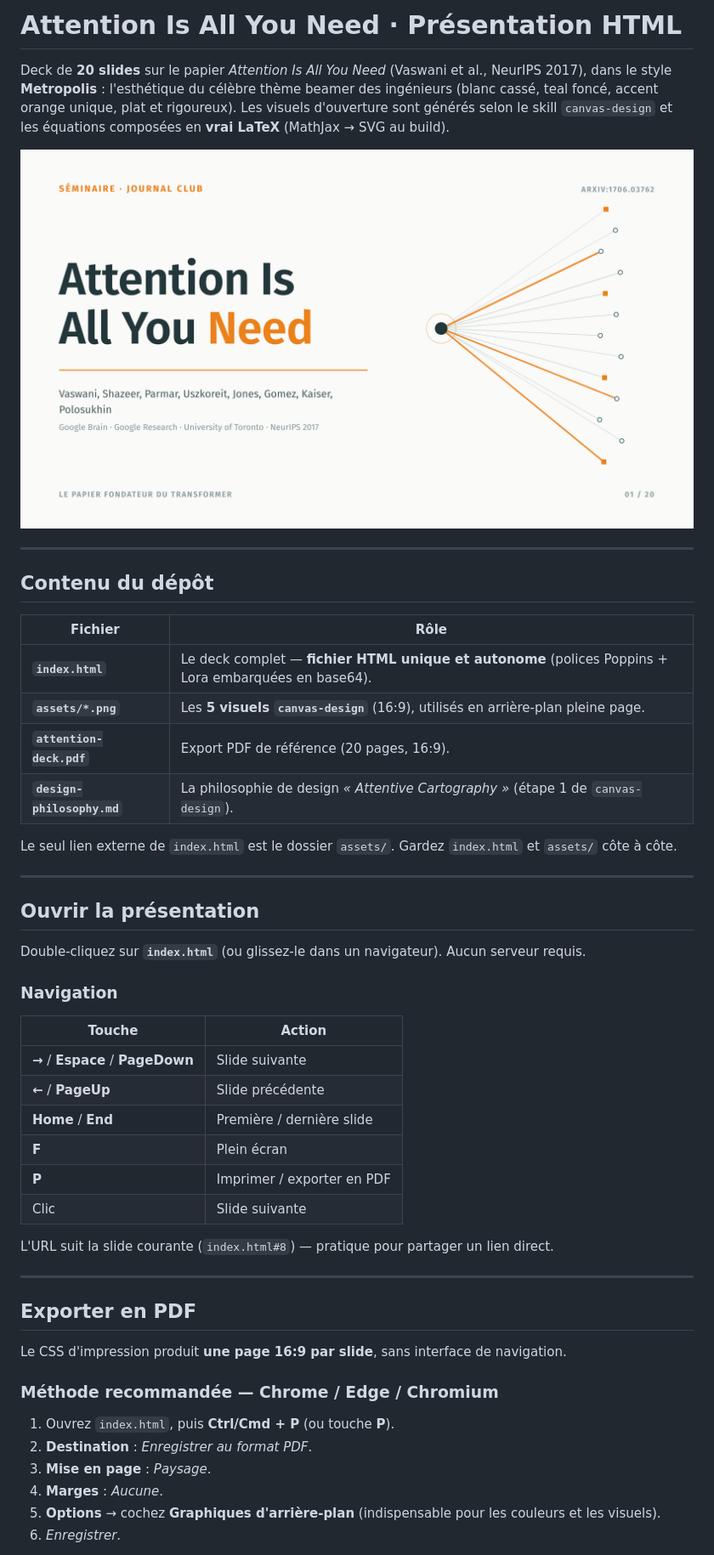
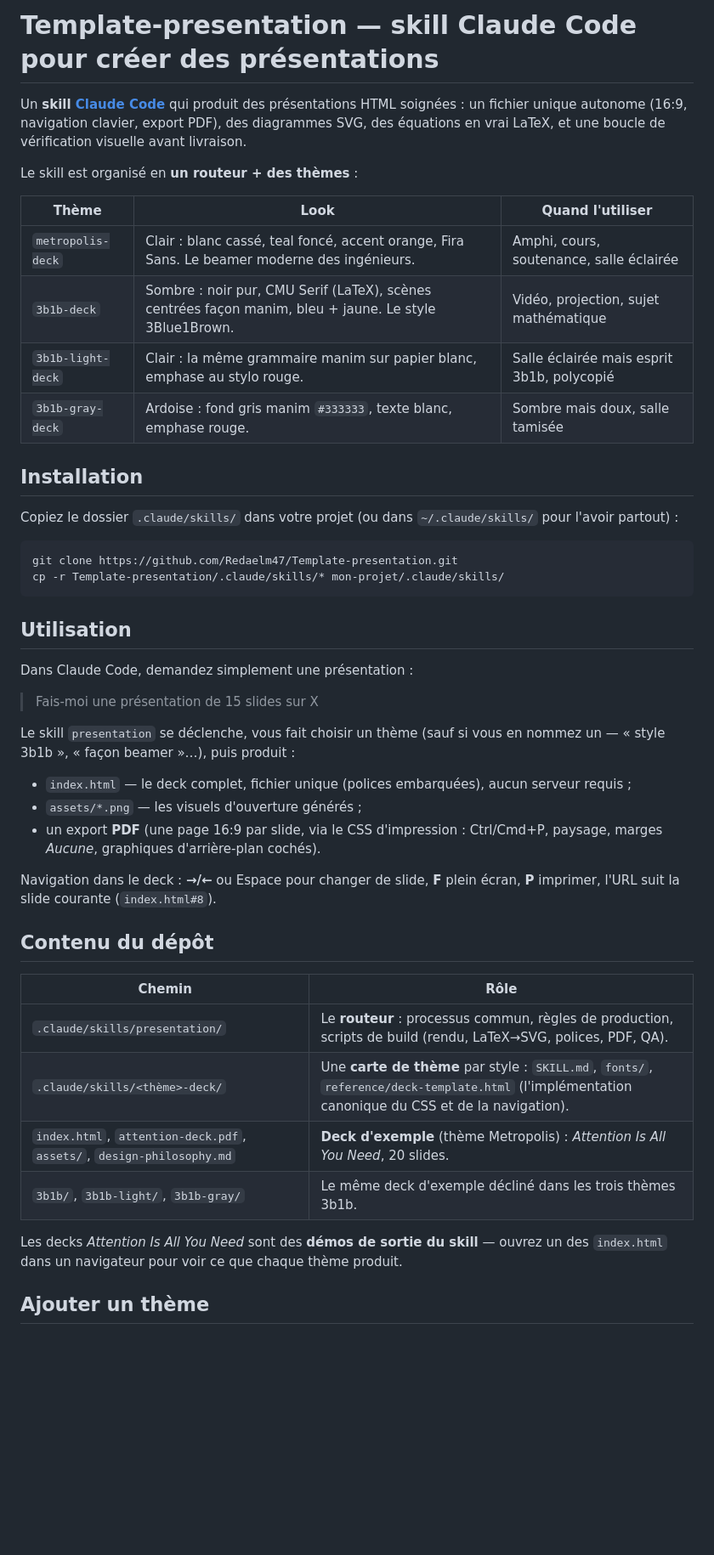
Before and after one commit to Redaelm47/claude-presentation-skills, a Markdown page: README.md, the part around one of its changes. Shown at 85% size. Rendered like a GitHub page; blank space fills up the shorter version.

````diff
--- a/README.md
+++ b/README.md
@@ -1,58 +1,56 @@
-# Attention Is All You Need · Présentation HTML
+# Template-presentation — skill Claude Code pour créer des présentations
 
-Deck de **20 slides** sur le papier *Attention Is All You Need* (Vaswani et al., NeurIPS 2017),
-dans le style **Metropolis** : l'esthétique du célèbre thème beamer des ingénieurs
-(blanc cassé, teal foncé, accent orange unique, plat et rigoureux). Les visuels d'ouverture
-sont générés selon le skill `canvas-design` et les équations composées en **vrai LaTeX**
-(MathJax → SVG au build).
+Un **skill [Claude Code](https://claude.com/claude-code)** qui produit des présentations HTML
+soignées : un fichier unique autonome (16:9, navigation clavier, export PDF), des diagrammes
+SVG, des équations en vrai LaTeX, et une boucle de vérification visuelle avant livraison.
 
-![Cover](assets/cover.png)
+Le skill est organisé en **un routeur + des thèmes** :
 
----
+| Thème | Look | Quand l'utiliser |
+|---|---|---|
+| `metropolis-deck` | Clair : blanc cassé, teal foncé, accent orange, Fira Sans. Le beamer moderne des ingénieurs. | Amphi, cours, soutenance, salle éclairée |
+| `3b1b-deck` | Sombre : noir pur, CMU Serif (LaTeX), scènes centrées façon manim, bleu + jaune. Le style 3Blue1Brown. | Vidéo, projection, sujet mathématique |
+| `3b1b-light-deck` | Clair : la même grammaire manim sur papier blanc, emphase au stylo rouge. | Salle éclairée mais esprit 3b1b, polycopié |
+| `3b1b-gray-deck` | Ardoise : fond gris manim `#333333`, texte blanc, emphase rouge. | Sombre mais doux, salle tamisée |
+
+## Installation
+
+Copiez le dossier `.claude/skills/` dans votre projet (ou dans `~/.claude/skills/` pour
+l'avoir partout) :
+
+```bash
+git clone https://github.com/Redaelm47/Template-presentation.git
+cp -r Template-presentation/.claude/skills/* mon-projet/.claude/skills/
+```
+
+## Utilisation
+
+Dans Claude Code, demandez simplement une présentation :
+
+> Fais-moi une présentation de 15 slides sur X
+
+Le skill `presentation` se déclenche, vous fait choisir un thème (sauf si vous en nommez un —
+« style 3b1b », « façon beamer »…), puis produit :
+
+- `index.html` — le deck complet, fichier unique (polices embarquées), aucun serveur requis ;
+- `assets/*.png` — les visuels d'ouverture générés ;
+- un export **PDF** (une page 16:9 par slide, via le CSS d'impression : Ctrl/Cmd+P,
+  paysage, marges *Aucune*, graphiques d'arrière-plan cochés).
+
+Navigation dans le deck : **→/←** ou Espace pour changer de slide, **F** plein écran,
+**P** imprimer, l'URL suit la slide courante (`index.html#8`).
 
 ## Contenu du dépôt
 
-| Fichier | Rôle |
+| Chemin | Rôle |
 |---|---|
-| **`index.html`** | Le deck complet — **fichier HTML unique et autonome** (polices Poppins + Lora embarquées en base64). |
-| **`assets/*.png`** | Les **5 visuels `canvas-design`** (16:9), utilisés en arrière-plan pleine page. |
-| **`attention-deck.pdf`** | Export PDF de référence (20 pages, 16:9). |
-| **`design-philosophy.md`** | La philosophie de design *« Attentive Cartography »* (étape 1 de `canvas-design`). |
+| `.claude/skills/presentation/` | Le **routeur** : processus commun, règles de production, scripts de build (rendu, LaTeX→SVG, polices, PDF, QA). |
+| `.claude/skills/<thème>-deck/` | Une **carte de thème** par style : `SKILL.md`, `fonts/`, `reference/deck-template.html` (l'implémentation canonique du CSS et de la navigation). |
+| `index.html`, `attention-deck.pdf`, `assets/`, `design-philosophy.md` | **Deck d'exemple** (thème Metropolis) : *Attention Is All You Need*, 20 slides. |
+| `3b1b/`, `3b1b-light/`, `3b1b-gray/` | Le même deck d'exemple décliné dans les trois thèmes 3b1b. |
 
-Le seul lien externe de `index.html` est le dossier `assets/`. Gardez `index.html` et `assets/`
-côte à côte.
+Les decks *Attention Is All You Need* sont des **démos de sortie du skill** — ouvrez un des
+`index.html` dans un navigateur pour voir ce que chaque thème produit.
 
----
+## Ajouter un thème
 
-## Ouvrir la présentation
-
-Double-cliquez sur **`index.html`** (ou glissez-le dans un navigateur). Aucun serveur requis.
-
-### Navigation
-
-| Touche | Action |
-|---|---|
-| **→** / **Espace** / **PageDown** | Slide suivante |
-| **←** / **PageUp** | Slide précédente |
-| **Home** / **End** | Première / dernière slide |
-| **F** | Plein écran |
-| **P** | Imprimer / exporter en PDF |
-| Clic | Slide suivante |
-
-L'URL suit la slide courante (`index.html#8`) — pratique pour partager un lien direct.
-
----
-
-## Exporter en PDF
-
-Le CSS d'impression produit **une page 16:9 par slide**, sans interface de navigation.
-
-### Méthode recommandée — Chrome / Edge / Chromium
-
-1. Ouvrez `index.html`, puis **Ctrl/Cmd + P** (ou touche **P**).
-2. **Destination** : *Enregistrer au format PDF*.
-3. **Mise en page** : *Paysage*.
-4. **Marges** : *Aucune*.
-5. **Options** → cochez **Graphiques d'arrière-plan** (indispensable pour les couleurs et les visuels).
-6. *Enregistrer*.
-
````
Also changed, not shown: other parts of README.md (+4 -93 lines).
